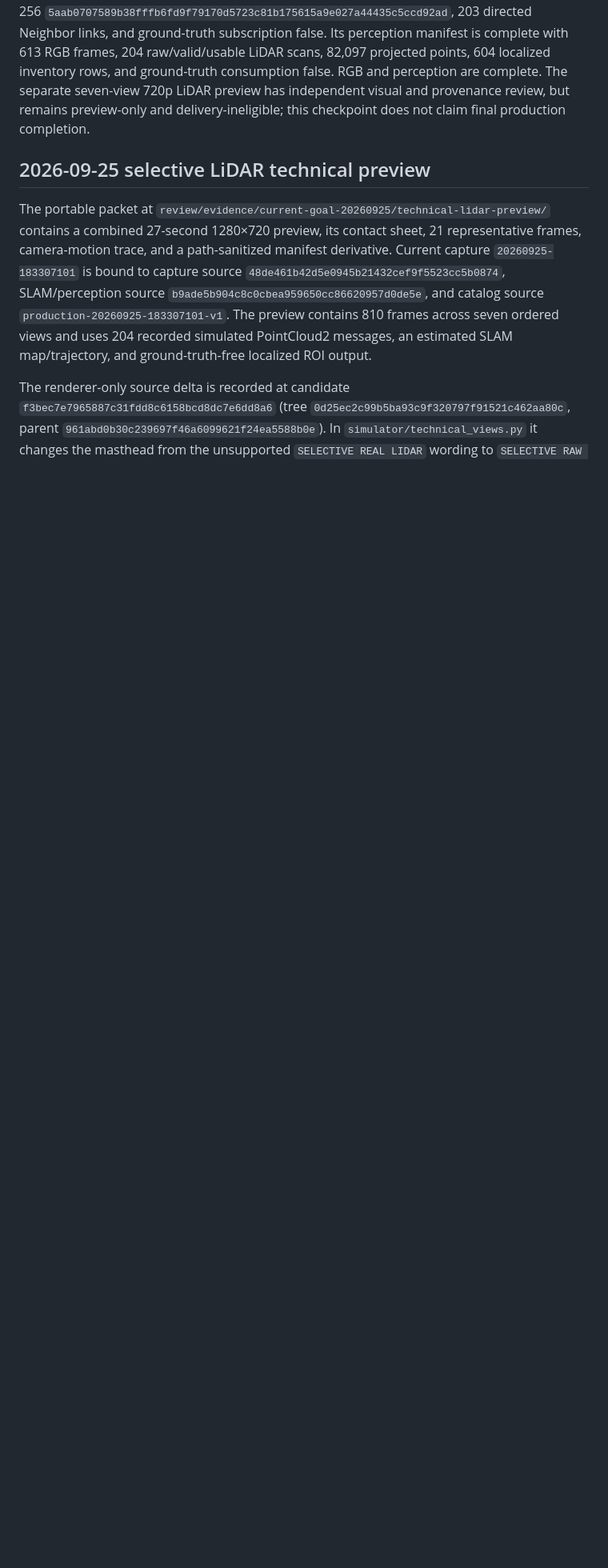
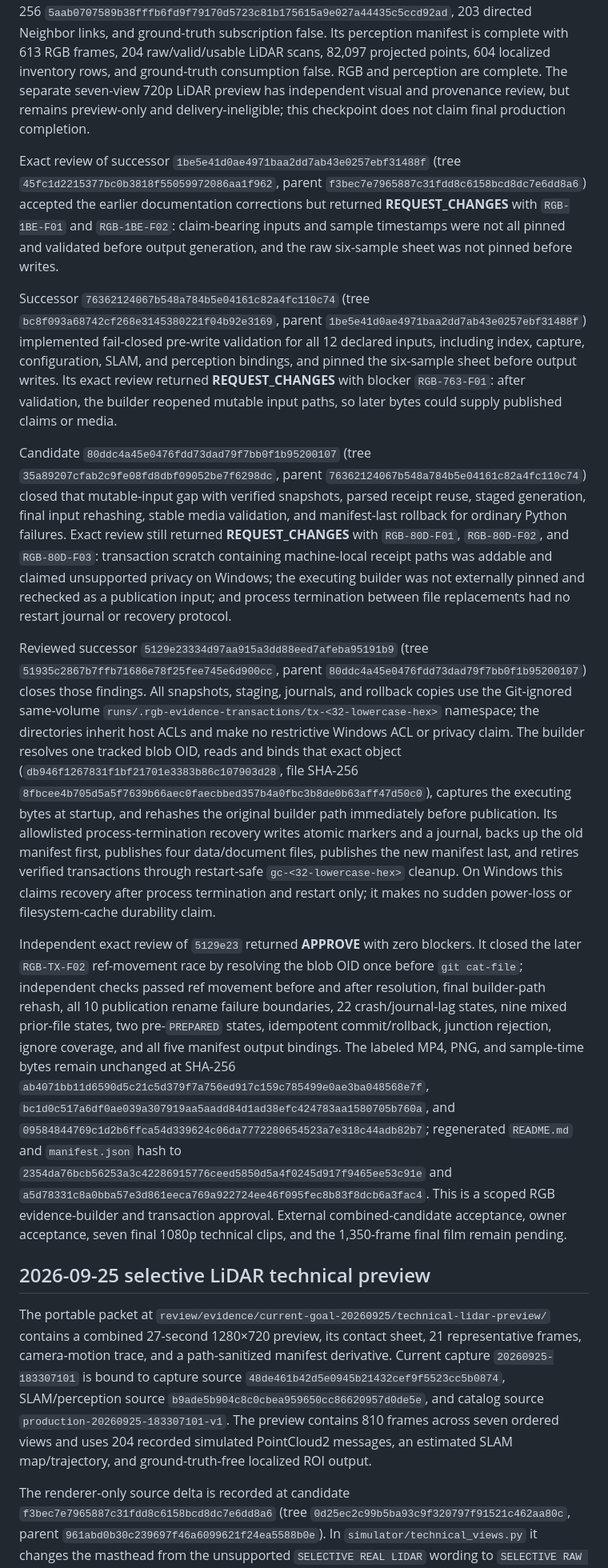
Before and after one commit to Fallwindows/Simulation, a Markdown page: IMPLEMENTATION_JOURNAL.md, the part around one of its changes. Shown at 80% size. Rendered like a GitHub page; blank space fills up the shorter version.

```diff
--- a/IMPLEMENTATION_JOURNAL.md
+++ b/IMPLEMENTATION_JOURNAL.md
@@ -446,6 +446,17 @@ Four directed regression methods covering observer omission, truth subscription,
 The self-identifying packet at `review/evidence/current-goal-20260925/` binds the preserved unlabelled Current-vs-R7 comparison assets to the exact capture manifests, RGB videos, and identical 613-row RGB timestamp indices for Current capture `20260925-183307101` at source `48de461b42d5e0945b21432cef9f5523cc5b0874` and R7 capture `20260925-041644489` at source `3dc5107e8fedee3835259282e1655749ec7438c0`. Its labeled 3840x1080 video shows the two capture/source identities plus the exact sensor timestamp on every frame; its labeled six-sample sheet records frames 0, 90, 180, 360, 510, and 600 at 0.1, 3.1, 6.1, 12.1, 17.1, and 20.1 seconds. The original producer manifests and receipts remain unchanged under their logical run paths and are bound by raw-byte SHA-256 and size in `manifest.json`; exact copies are omitted from this portable packet because they contain workstation-local absolute paths. No generative image/video system was used, so no generation receipt exists.
 
 This evidence is limited to RGB visual review. Current uses a 75-degree horizontal FOV and R7 uses 90 degrees, so composition and apparent scale are not directly equivalent. Remaining visible limitations include procedural package shapes and labels, repeated facings, simplified materials, and flat artificial lighting. The current run's sealed SLAM identity is manifest SHA-256 `803ca96a2fcb4e8d294ed6adc6f73a366e9b2fea83d343c7d2087ce435b53ad4`, replay source `b9ade5b904c8c0cbea959650cc86620957d0de5e`, attempt `20260926T042347915Z-d146ed0c1bbd4edfb296f655a0b5fe36`; it is complete with 204 exact sequence nodes, stamp SHA-256 `5aab0707589b38fffb6fd9f79170d5723c81b175615a9e027a44435c5ccd92ad`, 203 directed Neighbor links, and ground-truth subscription false. Its perception manifest is complete with 613 RGB frames, 204 raw/valid/usable LiDAR scans, 82,097 projected points, 604 localized inventory rows, and ground-truth consumption false. RGB and perception are complete. The separate seven-view 720p LiDAR preview has independent visual and provenance review, but remains preview-only and delivery-ineligible; this checkpoint does not claim final production completion.
+
+Exact review of successor `1be5e41d0ae4971baa2dd7ab43e0257ebf31488f` (tree `45fc1d2215377bc0b3818f55059972086aa1f962`, parent `f3bec7e7965887c31fdd8c6158bcd8dc7e6dd8a6`) accepted the earlier documentation corrections but returned **REQUEST_CHANGES** with `RGB-1BE-F01` and `RGB-1BE-F02`: claim-bearing inputs and sample timestamps were not all pinned and validated before output generation, and the raw six-sample sheet was not pinned before writes.
+
+Successor `76362124067b548a784b5e04161c82a4fc110c74` (tree `bc8f093a68742cf268e3145380221f04b92e3169`, parent `1be5e41d0ae4971baa2dd7ab43e0257ebf31488f`) implemented fail-closed pre-write validation for all 12 declared inputs, including index, capture, configuration, SLAM, and perception bindings, and pinned the six-sample sheet before output writes. Its exact review returned **REQUEST_CHANGES** with blocker `RGB-763-F01`: after validation, the builder reopened mutable input paths, so later bytes could supply published claims or media.
+
+Candidate `80ddc4a45e0476fdd73dad79f7bb0f1b95200107` (tree `35a89207cfab2c9fe08fd8dbf09052be7f6298dc`, parent `76362124067b548a784b5e04161c82a4fc110c74`) closed that mutable-input gap with verified snapshots, parsed receipt reuse, staged generation, final input rehashing, stable media validation, and manifest-last rollback for ordinary Python failures. Exact review still returned **REQUEST_CHANGES** with `RGB-80D-F01`, `RGB-80D-F02`, and `RGB-80D-F03`: transaction scratch containing machine-local receipt paths was addable and claimed unsupported privacy on Windows; the executing builder was not externally pinned and rechecked as a publication input; and process termination between file replacements had no restart journal or recovery protocol.
+
+Reviewed successor `5129e23334d97aa915a3dd88eed7afeba95191b9` (tree `51935c2867b7ffb71686e78f25fee745e6d900cc`, parent `80ddc4a45e0476fdd73dad79f7bb0f1b95200107`) closes those findings. All snapshots, staging, journals, and rollback copies use the Git-ignored same-volume `runs/.rgb-evidence-transactions/tx-<32-lowercase-hex>` namespace; the directories inherit host ACLs and make no restrictive Windows ACL or privacy claim. The builder resolves one tracked blob OID, reads and binds that exact object (`db946f1267831f1bf21701e3383b86c107903d28`, file SHA-256 `8fbcee4b705d5a5f7639b66aec0faecbbed357b4a0fbc3b8de0b63aff47d50c0`), captures the executing bytes at startup, and rehashes the original builder path immediately before publication. Its allowlisted process-termination recovery writes atomic markers and a journal, backs up the old manifest first, publishes four data/document files, publishes the new manifest last, and retires verified transactions through restart-safe `gc-<32-lowercase-hex>` cleanup. On Windows this claims recovery after process termination and restart only; it makes no sudden power-loss or filesystem-cache durability claim.
+
+Independent exact review of `5129e23` returned **APPROVE** with zero blockers. It closed the later `RGB-TX-F02` ref-movement race by resolving the blob OID once before `git cat-file`; independent checks passed ref movement before and after resolution, final builder-path rehash, all 10 publication rename failure boundaries, 22 crash/journal-lag states, nine mixed prior-file states, two pre-`PREPARED` states, idempotent commit/rollback, junction rejection, ignore coverage, and all five manifest output bindings. The labeled MP4, PNG, and sample-time bytes remain unchanged at SHA-256 `ab4071bb11d6590d5c21c5d379f7a756ed917c159c785499e0ae3ba048568e7f`, `bc1d0c517a6df0ae039a307919aa5aadd84d1ad38efc424783aa1580705b760a`, and `09584844769c1d2b6ffca54d339624c06da7772280654523a7e318c44adb82b7`; regenerated `README.md` and `manifest.json` hash to `2354da76bcb56253a3c42286915776ceed5850d5a4f0245d917f9465ee53c91e` and `a5d78331c8a0bba57e3d861eeca769a922724ee46f095fec8b83f8dcb6a3fac4`. This is a scoped RGB evidence-builder and transaction approval. External combined-candidate acceptance, owner acceptance, seven final 1080p technical clips, and the 1,350-frame final film remain pending.
+
 ## 2026-09-25 selective LiDAR technical preview
 
 The portable packet at `review/evidence/current-goal-20260925/technical-lidar-preview/` contains a combined 27-second 1280×720 preview, its contact sheet, 21 representative frames, camera-motion trace, and a path-sanitized manifest derivative. Current capture `20260925-183307101` is bound to capture source `48de461b42d5e0945b21432cef9f5523cc5b0874`, SLAM/perception source `b9ade5b904c8c0cbea959650cc86620957d0de5e`, and catalog source `production-20260925-183307101-v1`. The preview contains 810 frames across seven ordered views and uses 204 recorded simulated PointCloud2 messages, an estimated SLAM map/trajectory, and ground-truth-free localized ROI output.
```
Also changed, not shown: other parts of IMPLEMENTATION_JOURNAL.md (+0 -4 lines), review/README.md (+3 -1 lines).
